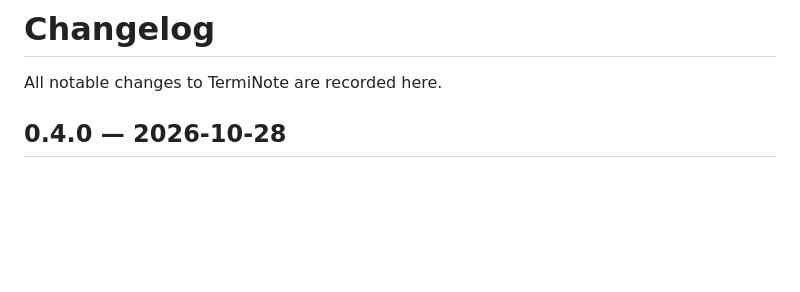
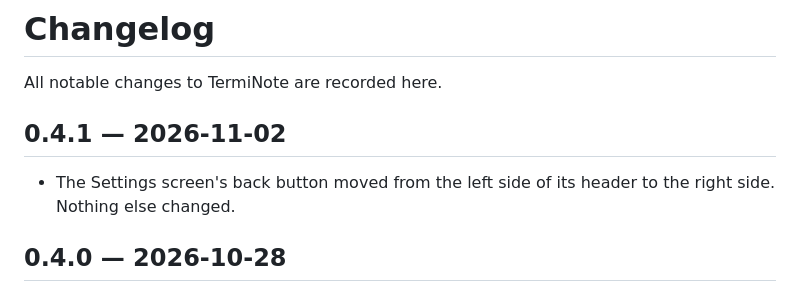
Before and after one commit to SeanShaffer88/TermiNote, a Markdown page: CHANGELOG.md, the part around the change. Rendered like a GitHub page; blank space fills up the shorter version.

Commit message:
TermiNote 0.4.1: changelog (CHANGELOG.md)

```diff
--- a/CHANGELOG.md
+++ b/CHANGELOG.md
@@ -1,6 +1,11 @@
 # Changelog
 
 All notable changes to TermiNote are recorded here.
+
+## 0.4.1 — 2026-11-02
+
+- The Settings screen's back button moved from the left side of its
+  header to the right side. Nothing else changed.
 
 ## 0.4.0 — 2026-10-28
 
```
